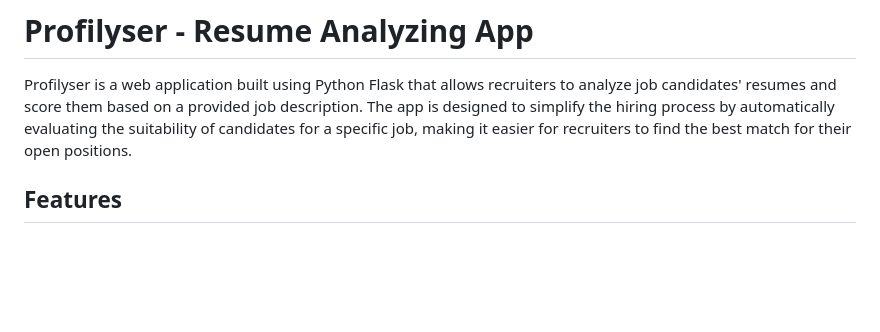
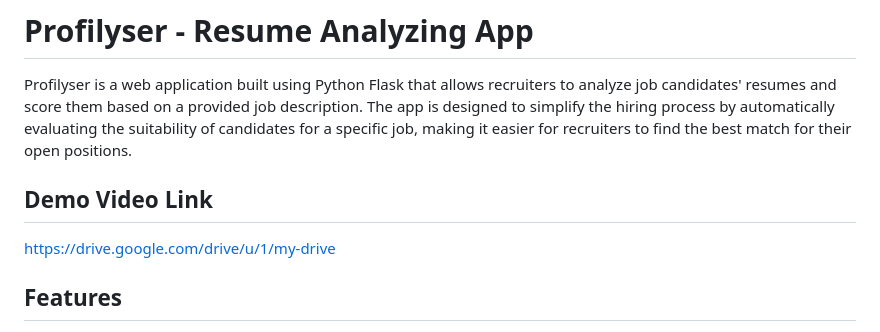
Before and after one commit to maymyatnoehtet/resume_analyser, a Markdown page: README.md, the part around the change printed below. GitHub-like rendering; blank space fills up the shorter version.

```diff
--- a/README.md
+++ b/README.md
@@ -1,6 +1,9 @@
 # Profilyser - Resume Analyzing App
 
 Profilyser is a web application built using Python Flask that allows recruiters to analyze job candidates' resumes and score them based on a provided job description. The app is designed to simplify the hiring process by automatically evaluating the suitability of candidates for a specific job, making it easier for recruiters to find the best match for their open positions.
+
+## Demo Video Link
+https://drive.google.com/drive/u/1/my-drive
 
 ## Features
 
```
Also changed, not shown: other parts of README.md (+1 -1 lines).
